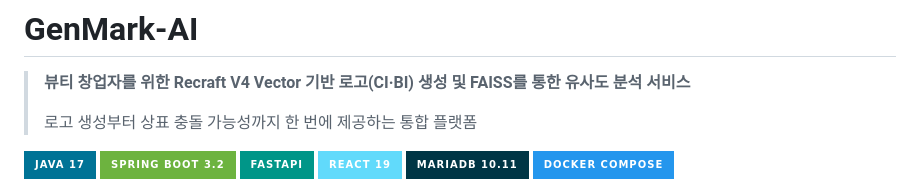
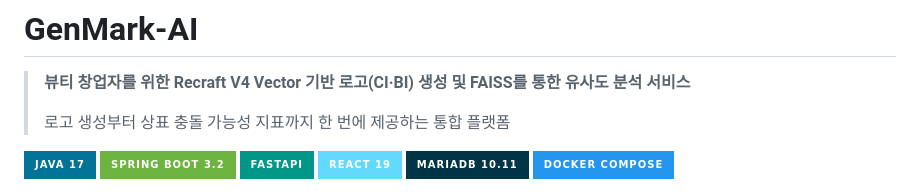
Before and after one commit to mgim14636-art/GenMark_AI, a Markdown page: README.md, the part around one of its changes. Drawn GitHub-style; badges without logos.

```diff
--- a/README.md
+++ b/README.md
@@ -2,7 +2,7 @@
 
 > **뷰티 창업자를 위한 Recraft V4 Vector 기반 로고(CI·BI) 생성 및 FAISS를 통한 유사도 분석 서비스**
 >
-> 로고 생성부터 상표 충돌 가능성까지 한 번에 제공하는 통합 플랫폼
+> 로고 생성부터 상표 충돌 가능성 지표까지 한 번에 제공하는 통합 플랫폼
 
 ![Java](https://img.shields.io/badge/Java%2017-007396?style=for-the-badge&logo=openjdk&logoColor=white)
 ![Spring Boot](https://img.shields.io/badge/Spring%20Boot%203.2-6DB33F?style=for-the-badge&logo=springboot&logoColor=white)
```
Also changed, not shown: other parts of README.md (+1 -1 lines).
